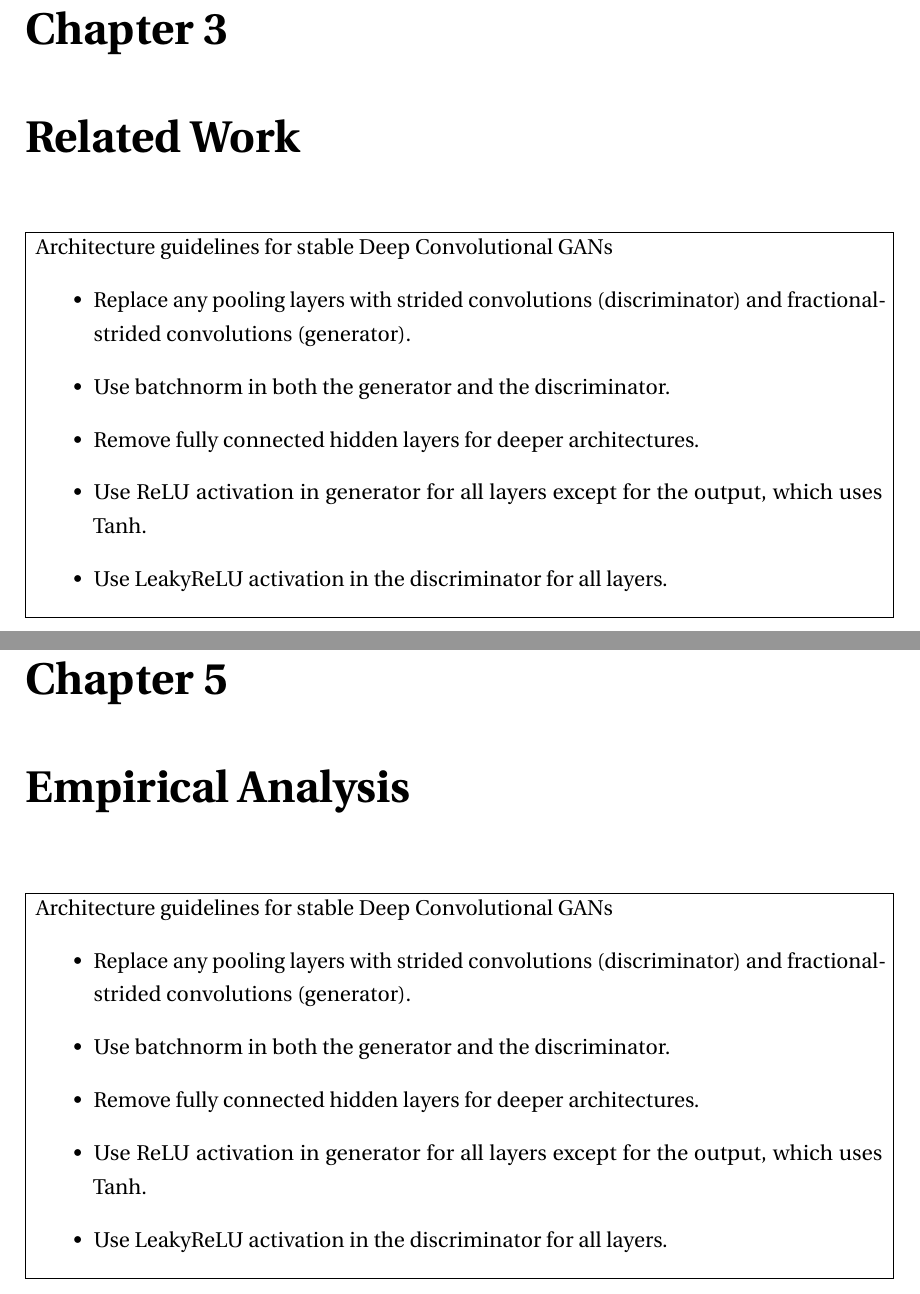
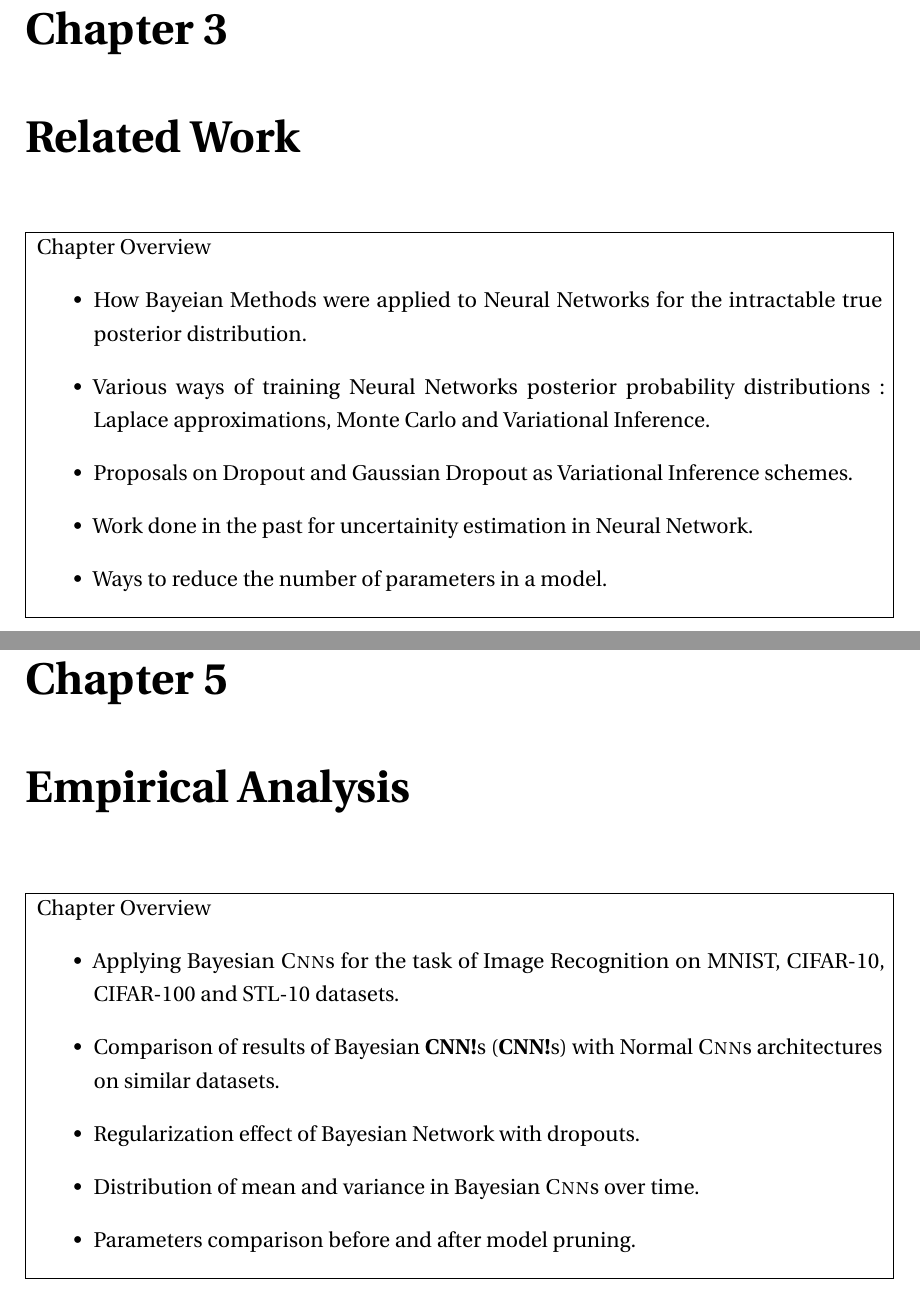
Before and after one commit to kumar-shridhar/Master-Thesis-BayesianCNN, a LaTeX thesis (thesis.tex, which reads Chapter2/chapter2.tex, Chapter3/chapter3.tex, Chapter4/chapter4.tex): two parts of pages 25 and 33 of 56, joined at a grey line, cut so that both start at the same text. Compiled offline with pdfLaTeX.

Commit message:
Chapter Overview done for all chapters.

```diff
--- a/Chapter2/chapter2.tex
+++ b/Chapter2/chapter2.tex
@@ -16,10 +16,5 @@
 \fbox{
     \parbox{\textwidth}
     {
-        Architecture guidelines for stable Deep Convolutional GANs
+       Chapter Overview
         \begin{itemize}
-            \item Replace any pooling layers with strided convolutions (discriminator) and fractional-strided convolutions (generator).
-            \item Use batchnorm in both the generator and the discriminator.
-            \item Remove fully connected hidden layers for deeper architectures.
-            \item Use ReLU activation in generator for all layers except for the output, which uses Tanh.
-            \item Use LeakyReLU activation in the discriminator for all layers.
--- a/Chapter3/chapter3.tex
+++ b/Chapter3/chapter3.tex
@@ -14,13 +14,13 @@
 \fbox{
     \parbox{\textwidth}
     {
-        Architecture guidelines for stable Deep Convolutional GANs
+        Chapter Overview
         \begin{itemize}
-            \item Replace any pooling layers with strided convolutions (discriminator) and fractional-strided convolutions (generator).
-            \item Use batchnorm in both the generator and the discriminator.
-            \item Remove fully connected hidden layers for deeper architectures.
-            \item Use ReLU activation in generator for all layers except for the output, which uses Tanh.
-            \item Use LeakyReLU activation in the discriminator for all layers.
+            \item How Bayeian Methods were applied to Neural Networks for the intractable true posterior distribution.
+            \item Various ways of training Neural Networks posterior probability distributions : Laplace approximations, Monte Carlo and Variational Inference.
+            \item Proposals on Dropout and Gaussian Dropout as Variational Inference schemes.
+            \item Work done in the past for uncertainity estimation in Neural Network.
+            \item Ways to reduce the number of parameters in a model.
         \end{itemize}
     }
 }
--- a/Chapter4/chapter4.tex
+++ b/Chapter4/chapter4.tex
@@ -15,10 +15,5 @@
 \fbox{
     \parbox{\textwidth}
     {
-        Architecture guidelines for stable Deep Convolutional GANs
+        Chapter Overview
         \begin{itemize}
-            \item Replace any pooling layers with strided convolutions (discriminator) and fractional-strided convolutions (generator).
-            \item Use batchnorm in both the generator and the discriminator.
-            \item Remove fully connected hidden layers for deeper architectures.
-            \item Use ReLU activation in generator for all layers except for the output, which uses Tanh.
-            \item Use LeakyReLU activation in the discriminator for all layers.
--- a/Chapter5/chapter5.tex
+++ b/Chapter5/chapter5.tex
@@ -3,13 +3,13 @@
 \fbox{
     \parbox{\textwidth}
     {
-        Architecture guidelines for stable Deep Convolutional GANs
+        Chapter Overview
         \begin{itemize}
-            \item Replace any pooling layers with strided convolutions (discriminator) and fractional-strided convolutions (generator).
-            \item Use batchnorm in both the generator and the discriminator.
-            \item Remove fully connected hidden layers for deeper architectures.
-            \item Use ReLU activation in generator for all layers except for the output, which uses Tanh.
-            \item Use LeakyReLU activation in the discriminator for all layers.
+            \item Applying Bayesian \acp{cnn} for the task of Image Recognition on MNIST, CIFAR-10, CIFAR-100 and STL-10 datasets.
+            \item Comparison of results of Bayesian \acp{CNN} with Normal \acp{cnn} architectures on similar datasets.
+            \item Regularization effect of Bayesian Network with dropouts.
+            \item Distribution of mean and variance in Bayesian \acp{cnn} over time.
+            \item Parameters comparison before and after model pruning.
         \end{itemize}
     }
 }
--- a/Chapter6/chapter6.tex
+++ b/Chapter6/chapter6.tex
@@ -3,13 +3,10 @@
 \fbox{
     \parbox{\textwidth}
     {
-        Architecture guidelines for stable Deep Convolutional GANs
+        Chapter Overview
         \begin{itemize}
-            \item Replace any pooling layers with strided convolutions (discriminator) and fractional-strided convolutions (generator).
-            \item Use batchnorm in both the generator and the discriminator.
-            \item Remove fully connected hidden layers for deeper architectures.
-            \item Use ReLU activation in generator for all layers except for the output, which uses Tanh.
-            \item Use LeakyReLU activation in the discriminator for all layers.
+            \item Empirical analysis of BayesCNN with normal architecture for Image Super Resolution.
+            \item Empirical analysis of BayesCNN with normal architecture for Generative Adversarial Networks.
         \end{itemize}
     }
 }
--- a/Preamble/preamble.tex
+++ b/Preamble/preamble.tex
@@ -57,7 +57,7 @@
 \RequirePackage[labelsep=space,tableposition=top]{caption}
 \renewcommand{\figurename}{Fig.} %to support older versions of captions.sty
 
-
+\usepackage{acronym}
 % *************************** Graphics and figures *****************************
 
 %\usepackage{rotating}
```
Also changed, not shown: Chapter1/chapter1.tex (+4 -4 lines), Chapter2/chapter2.tex (5 more changed lines), Chapter4/chapter4.tex (5 more changed lines).
